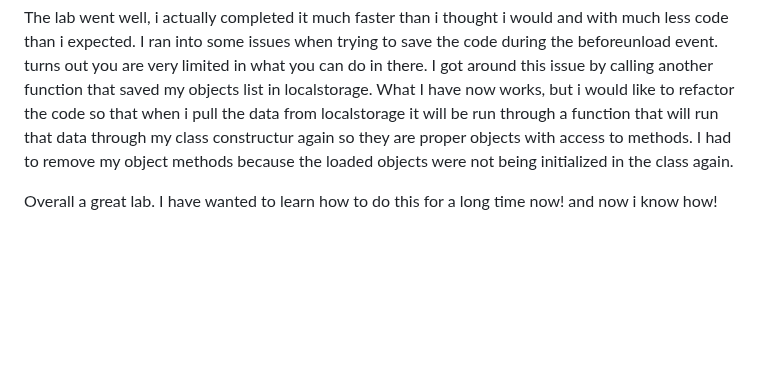
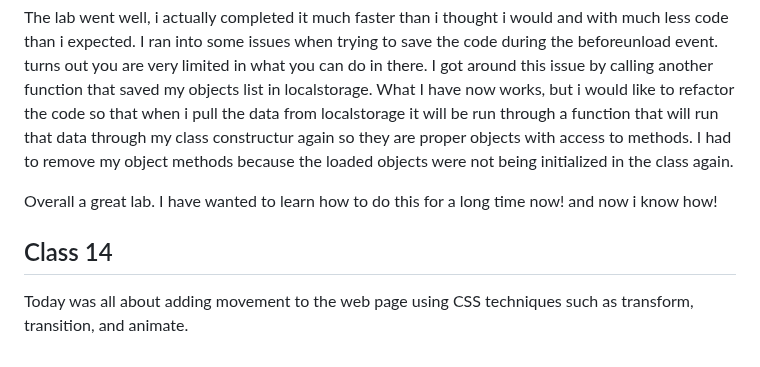
Before and after one commit to tehbillis/reading-notes, a Markdown page: 201/learning-journal.md, the part around the change. Rendered like a GitHub page; blank space fills up the shorter version.

Commit message:
Add initial entry for class 14

```diff
--- a/201/learning-journal.md
+++ b/201/learning-journal.md
@@ -106,3 +106,7 @@ Today we went over how to store data locally in the users browser. We went over
 The lab went well, i actually completed it much faster than i thought i would and with much less code than i expected. I ran into some issues when trying to save the code during the beforeunload event. turns out you are very limited in what you can do in there. I got around this issue by calling another function that saved my objects list in localstorage. What I have now works, but i would like to refactor the code so that when i pull the data from localstorage it will be run through a function that will run that data through my class constructur again so they are proper objects with access to methods. I had to remove my object methods because the loaded objects were not being initialized in the class again.
 
 Overall a great lab. I have wanted to learn how to do this for a long time now! and now i know how!
+
+## Class 14
+
+Today was all about adding movement to the web page using CSS techniques such as transform, transition, and animate.
```
